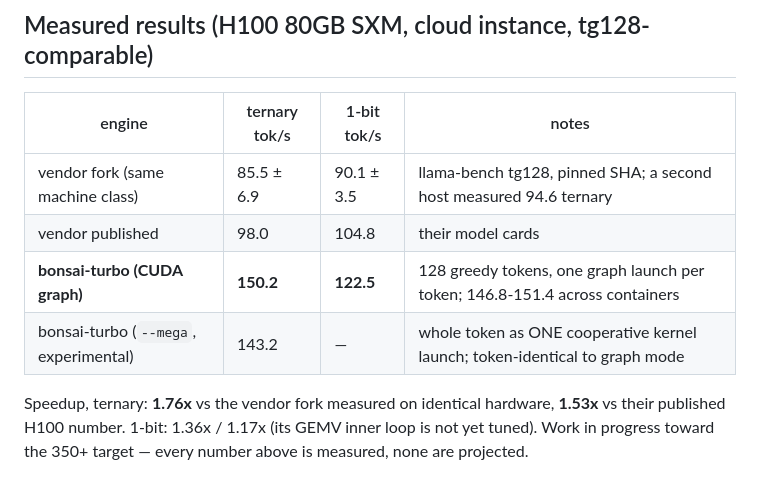
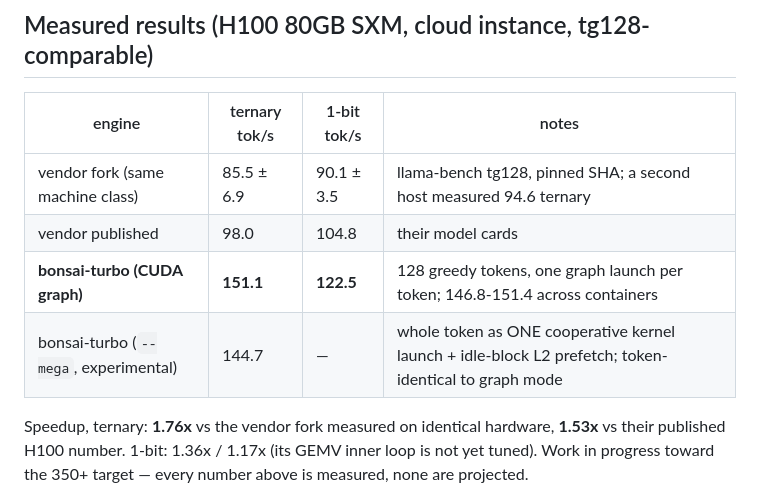
Before and after one commit to RightNow-AI/bonsai-turbo, a Markdown page: README.md, the part around the change. Drawn GitHub-style.

Commit message:
README: graph 151.1, mega 144.7 (bounded prefetch)

```diff
--- a/README.md
+++ b/README.md
@@ -10,8 +10,8 @@ collapsing the per-token pass into far fewer, fatter kernels.
 |---|---|---|---|
 | vendor fork (same machine class) | 85.5 ± 6.9 | 90.1 ± 3.5 | llama-bench tg128, pinned SHA; a second host measured 94.6 ternary |
 | vendor published | 98.0 | 104.8 | their model cards |
-| **bonsai-turbo (CUDA graph)** | **150.2** | **122.5** | 128 greedy tokens, one graph launch per token; 146.8-151.4 across containers |
-| bonsai-turbo (`--mega`, experimental) | 143.2 | — | whole token as ONE cooperative kernel launch; token-identical to graph mode |
+| **bonsai-turbo (CUDA graph)** | **151.1** | **122.5** | 128 greedy tokens, one graph launch per token; 146.8-151.4 across containers |
+| bonsai-turbo (`--mega`, experimental) | 144.7 | — | whole token as ONE cooperative kernel launch + idle-block L2 prefetch; token-identical to graph mode |
 
 Speedup, ternary: **1.76x** vs the vendor fork measured on identical hardware,
 **1.53x** vs their published H100 number. 1-bit: 1.36x / 1.17x (its GEMV inner
```
